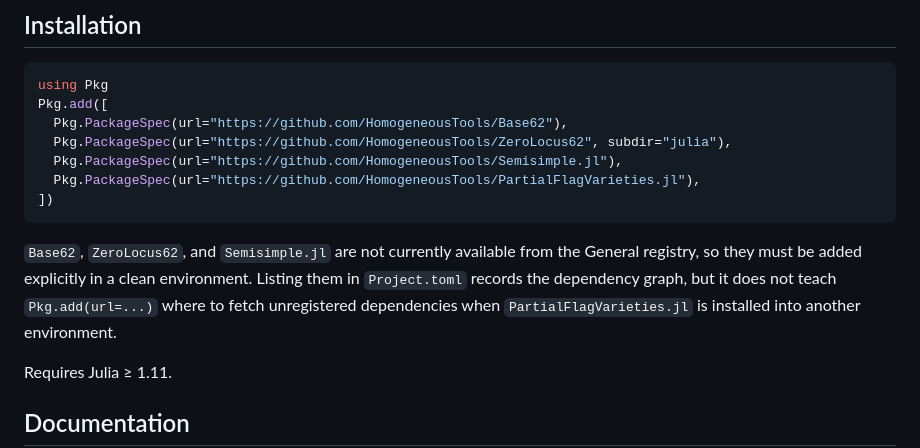
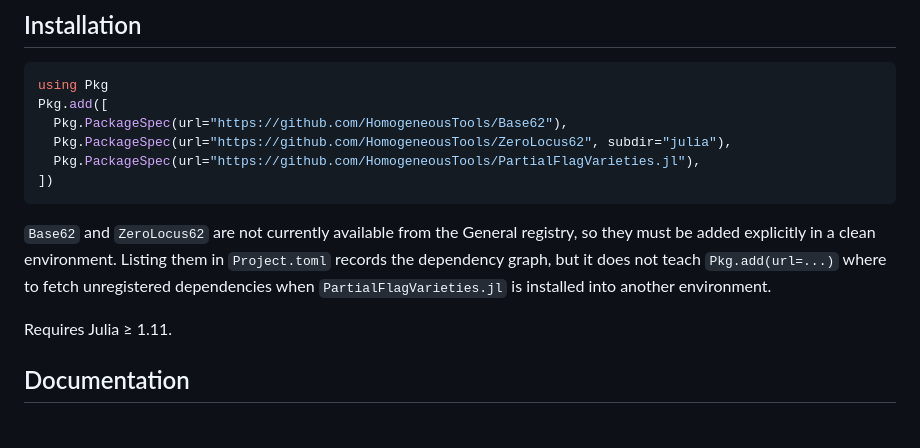
Before and after one commit to HomogeneousTools/PartialFlagVarieties.jl, a Markdown page: README.md, the part around the change. Rendered like a GitHub page; blank space fills up the shorter version.

Commit message:
docs: Semisimple.jl is in the registry now

````diff
--- a/README.md
+++ b/README.md
@@ -158,15 +158,14 @@ using Pkg
 Pkg.add([
   Pkg.PackageSpec(url="https://github.com/HomogeneousTools/Base62"),
   Pkg.PackageSpec(url="https://github.com/HomogeneousTools/ZeroLocus62", subdir="julia"),
-  Pkg.PackageSpec(url="https://github.com/HomogeneousTools/Semisimple.jl"),
   Pkg.PackageSpec(url="https://github.com/HomogeneousTools/PartialFlagVarieties.jl"),
 ])
 ```
 
-`Base62`, `ZeroLocus62`, and `Semisimple.jl` are not currently available from the
-General registry, so they must be added explicitly in a clean environment.
-Listing them in `Project.toml` records the dependency graph, but it does not
-teach `Pkg.add(url=...)` where to fetch unregistered dependencies when
+`Base62` and `ZeroLocus62` are not currently available from the General
+registry, so they must be added explicitly in a clean environment. Listing them
+in `Project.toml` records the dependency graph, but it does not teach
+`Pkg.add(url=...)` where to fetch unregistered dependencies when
 `PartialFlagVarieties.jl` is installed into another environment.
 
 Requires Julia ≥ 1.11.
````
